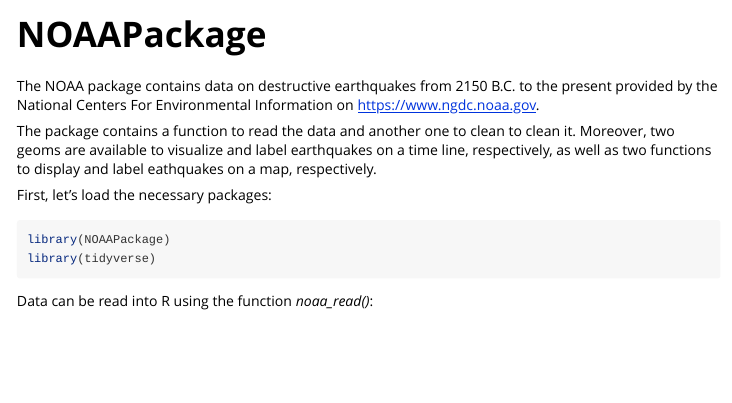
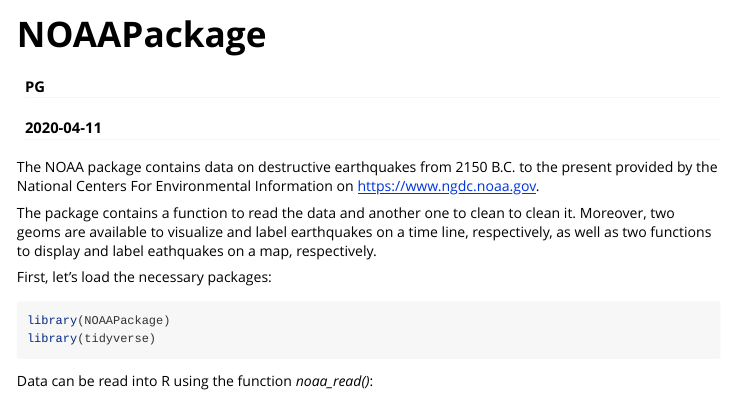
Before and after one commit to PatGruetter/NOAAPackage, an R Markdown document (vignettes/NOAAPackage.Rmd): the page in a window 1100 px wide, from its top. Rendered offline with R 4.5, knitr and Pandoc, with nearby package versions; some code elsewhere in the file could not run offline; common packages that the code uses without loading them are loaded.

Commit message:
second commit

```diff
--- a/vignettes/NOAAPackage.Rmd
+++ b/vignettes/NOAAPackage.Rmd
@@ -1,5 +1,7 @@
 ---
 title: "NOAAPackage"
+author: PG
+date: "2020-04-11"
 output: rmarkdown::html_vignette
 vignette: >
   %\VignetteIndexEntry{NOAAPackage}
```
